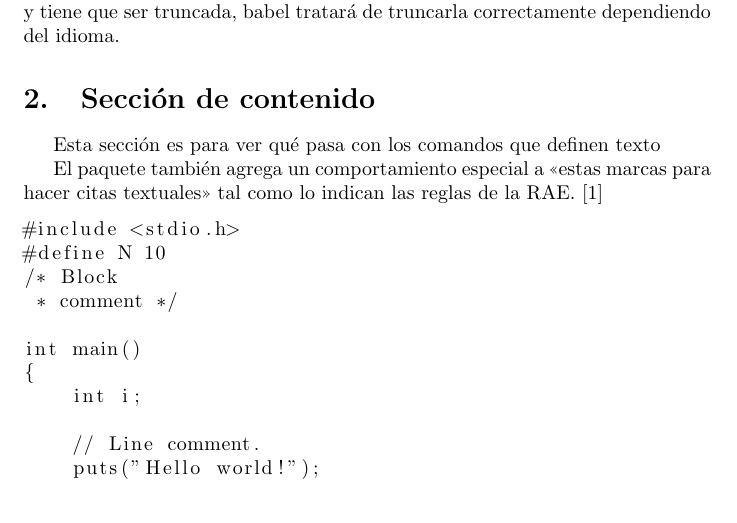
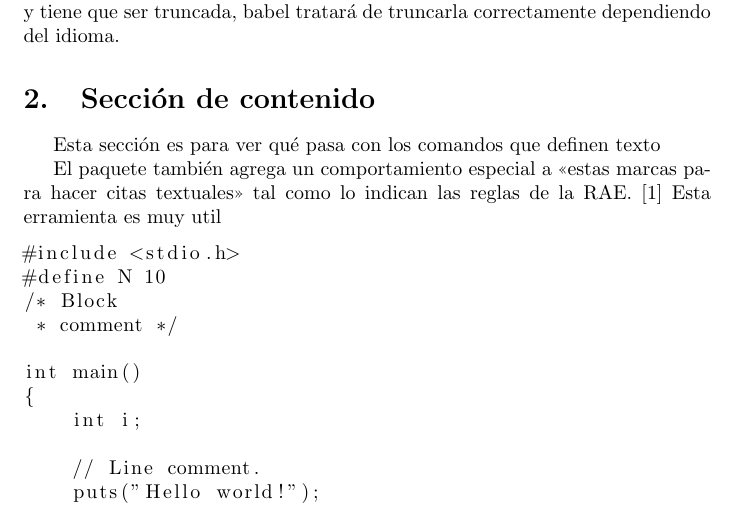
Before and after one commit to JuanPabloHenaoEcheverrri/cacharreo_latex, a LaTeX document (main.tex): part of page 2 of 3, cut so that both start at the same text. Compiled offline with pdfLaTeX.

Commit message:
agregar texto

```diff
--- a/main.tex
+++ b/main.tex
@@ -49,7 +49,7 @@ que definen texto
 El paquete también agrega un comportamiento especial
 a <<estas marcas para hacer citas textuales>> tal como
 lo indican las reglas de la RAE. \cite{dirac}
-
+Esta erramienta es muy util
 \begin{lstlisting}
 #include <stdio.h>
 #define N 10
```
